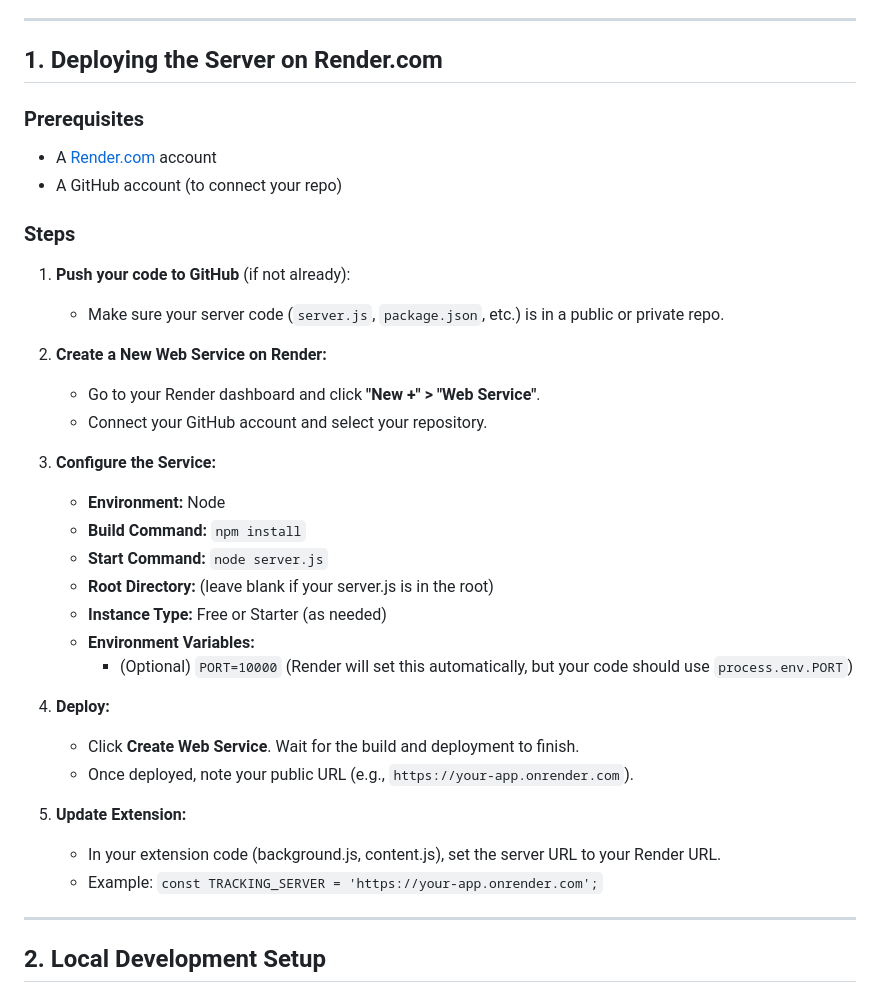
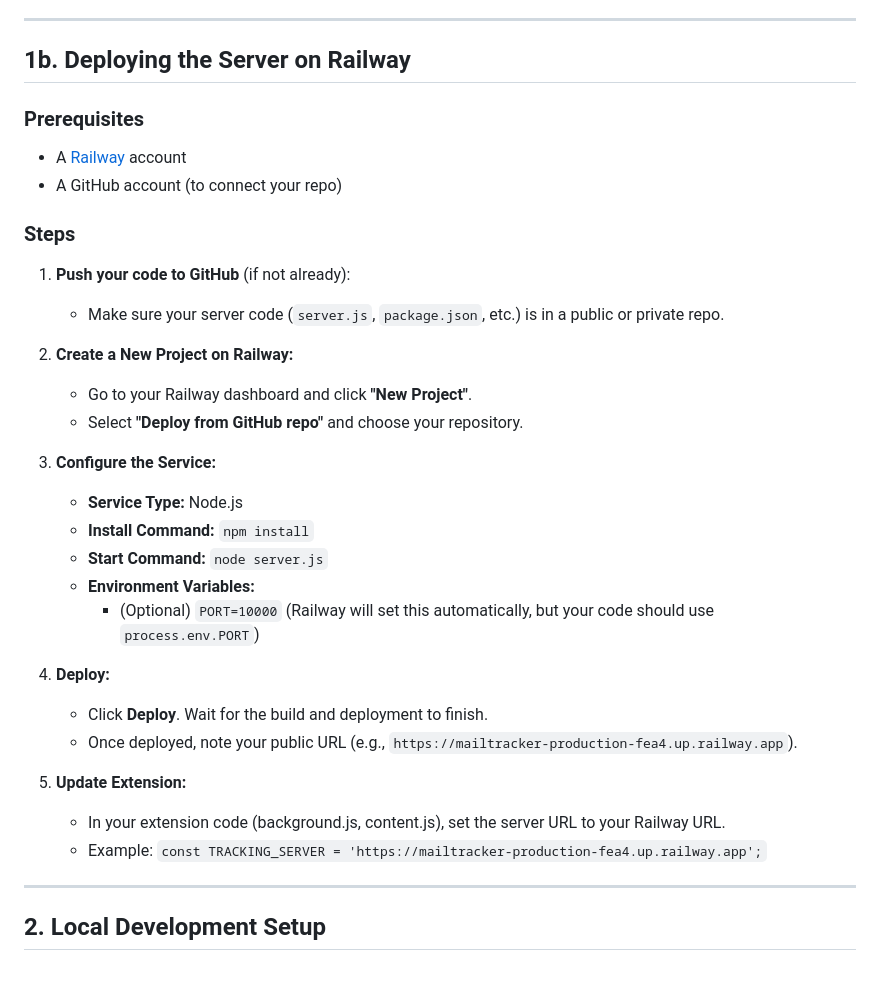
Before and after one commit to Ankitkumar1062/xfeed, a Markdown page: README.md, the part around the change. Rendered like a GitHub page.

```diff
--- a/README.md
+++ b/README.md
@@ -11,36 +11,34 @@ A privacy-friendly, open-source email tracking extension for Gmail. Track when y
 
 ---
 
-## 1. Deploying the Server on Render.com
+## 1b. Deploying the Server on Railway
 
 ### Prerequisites
-- A [Render.com](https://render.com/) account
+- A [Railway](https://railway.app/) account
 - A GitHub account (to connect your repo)
 
 ### Steps
 1. **Push your code to GitHub** (if not already):
    - Make sure your server code (`server.js`, `package.json`, etc.) is in a public or private repo.
 
-2. **Create a New Web Service on Render:**
-   - Go to your Render dashboard and click **"New +" > "Web Service"**.
-   - Connect your GitHub account and select your repository.
+2. **Create a New Project on Railway:**
+   - Go to your Railway dashboard and click **"New Project"**.
+   - Select **"Deploy from GitHub repo"** and choose your repository.
 
 3. **Configure the Service:**
-   - **Environment:** Node
-   - **Build Command:** `npm install`
+   - **Service Type:** Node.js
+   - **Install Command:** `npm install`
    - **Start Command:** `node server.js`
-   - **Root Directory:** (leave blank if your server.js is in the root)
-   - **Instance Type:** Free or Starter (as needed)
    - **Environment Variables:**
-     - (Optional) `PORT=10000` (Render will set this automatically, but your code should use `process.env.PORT`)
+     - (Optional) `PORT=10000` (Railway will set this automatically, but your code should use `process.env.PORT`)
 
 4. **Deploy:**
-   - Click **Create Web Service**. Wait for the build and deployment to finish.
-   - Once deployed, note your public URL (e.g., `https://your-app.onrender.com`).
+   - Click **Deploy**. Wait for the build and deployment to finish.
+   - Once deployed, note your public URL (e.g., `https://mailtracker-production-fea4.up.railway.app`).
 
 5. **Update Extension:**
-   - In your extension code (background.js, content.js), set the server URL to your Render URL.
-   - Example: `const TRACKING_SERVER = 'https://your-app.onrender.com';`
+   - In your extension code (background.js, content.js), set the server URL to your Railway URL.
+   - Example: `const TRACKING_SERVER = 'https://mailtracker-production-fea4.up.railway.app';`
 
 ---
 
```
